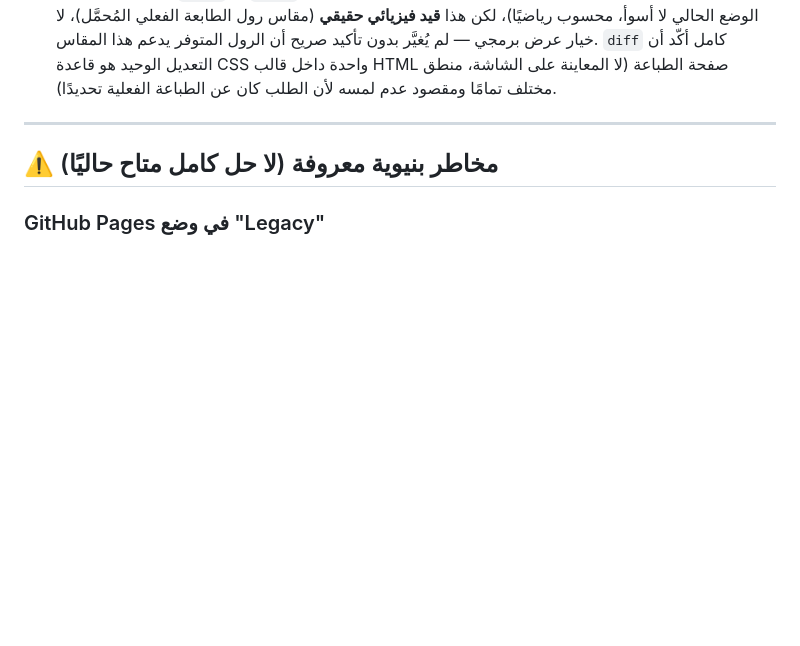
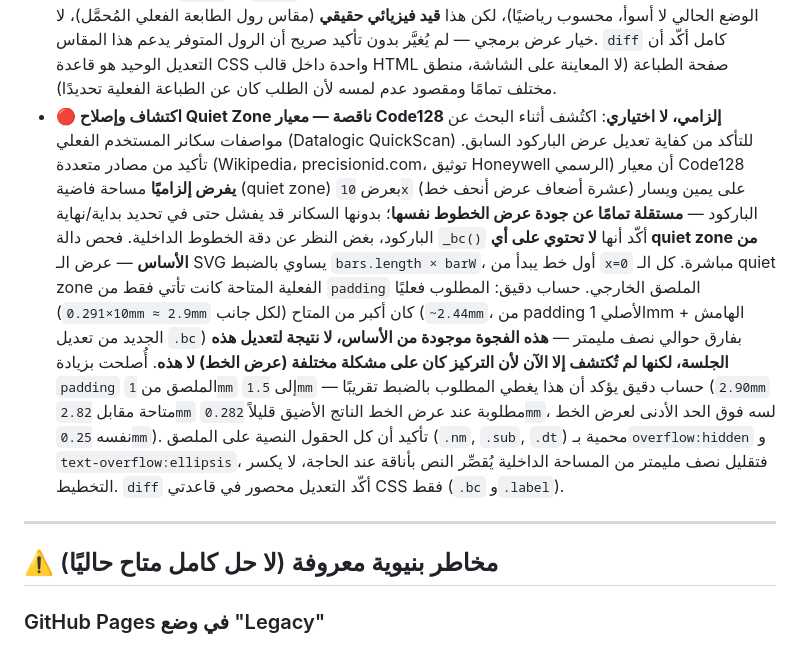
Before and after one commit to Mohabbeshier/omraa, a Markdown page: DEVELOPER_NOTES.md, the part around the change. GitHub-like rendering; blank space fills up the shorter version.

Commit message:
docs: log the quiet-zone discovery and fix, found by researching the user's actual scanner (Datalogic QuickScan) instead of relying on generic assumptions

```diff
--- a/DEVELOPER_NOTES.md
+++ b/DEVELOPER_NOTES.md
@@ -293,6 +293,27 @@ parameter نفسه بقايا كود ميتة غير خطرة. لا تُصلحه
   يدعم هذا المقاس. `diff` كامل أكّد أن التعديل الوحيد هو قاعدة CSS واحدة داخل
   قالب HTML صفحة الطباعة (لا المعاينة على الشاشة، منطق مختلف تمامًا ومقصود
   عدم لمسه لأن الطلب كان عن الطباعة الفعلية تحديدًا).
+- **🔴 اكتشاف وإصلاح Quiet Zone ناقصة — معيار Code128 إلزامي، لا اختياري**:
+  اكتُشف أثناء البحث عن مواصفات سكانر المستخدم الفعلي (Datalogic QuickScan)
+  للتأكد من كفاية تعديل عرض الباركود السابق. تأكيد من مصادر متعددة (Wikipedia،
+  precisionid.com، توثيق Honeywell الرسمي) أن معيار Code128 **يفرض إلزاميًا**
+  مساحة فاضية (quiet zone) بعرض `10x` (عشرة أضعاف عرض أنحف خط) على يمين
+  ويسار الباركود — **مستقلة تمامًا عن جودة عرض الخطوط نفسها**؛ بدونها السكانر
+  قد يفشل حتى في تحديد بداية/نهاية الباركود، بغض النظر عن دقة الخطوط الداخلية.
+  فحص دالة `_bc()` أكّد أنها **لا تحتوي على أي quiet zone من الأساس** — عرض
+  الـ SVG يساوي بالضبط `bars.length × barW`، أول خط يبدأ من `x=0` مباشرة.
+  كل الـ quiet zone الفعلية المتاحة كانت تأتي فقط من `padding` الملصق الخارجي.
+  حساب دقيق: المطلوب فعليًا (`10×0.291mm ≈ 2.9mm` لكل جانب) كان أكبر من
+  المتاح (`~2.44mm`، من padding الأصلي 1mm + الهامش الجديد من تعديل `.bc`)
+  بفارق حوالي نصف مليمتر — **هذه الفجوة موجودة من الأساس، لا نتيجة لتعديل
+  هذه الجلسة، لكنها لم تُكتشف إلا الآن لأن التركيز كان على مشكلة مختلفة (عرض
+  الخط) لا هذه**. أُصلحت بزيادة `padding` الملصق من `1mm` إلى `1.5mm` —
+  حساب دقيق يؤكد أن هذا يغطي المطلوب بالضبط تقريبًا (`2.90mm` متاحة مقابل
+  `2.82mm` مطلوبة عند عرض الخط الناتج الأضيق قليلاً `0.282mm`، لسه فوق الحد
+  الأدنى لعرض الخط نفسه `0.25mm`). تأكيد أن كل الحقول النصية على الملصق
+  (`.nm`, `.sub`, `.dt`) محمية بـ`overflow:hidden` و `text-overflow:ellipsis`،
+  فتقليل نصف مليمتر من المساحة الداخلية يُقصِّر النص بأناقة عند الحاجة، لا
+  يكسر التخطيط. `diff` أكّد التعديل محصور في قاعدتي CSS فقط (`.bc` و`.label`).
 
 ---
 
```
